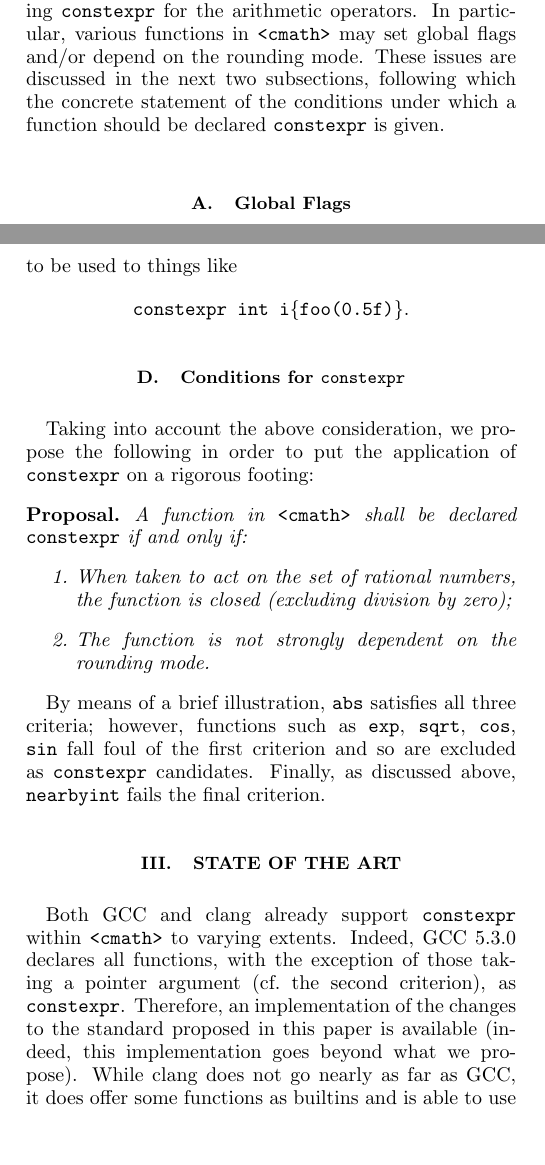
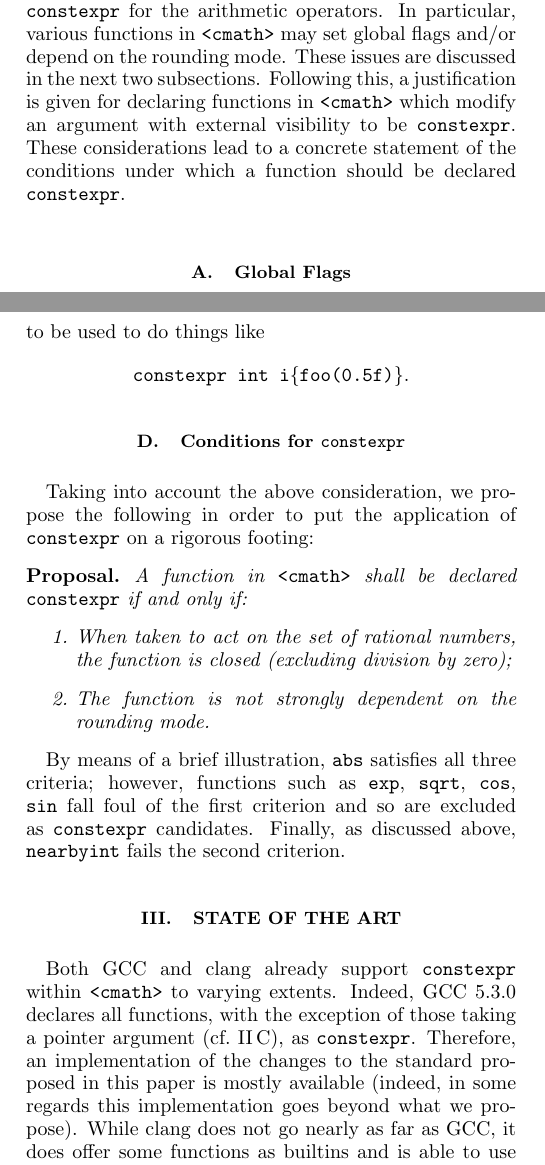
Before and after one commit to edrosten/constexpr_proposal, a LaTeX paper (cmath_constexpr4.tex): two parts of the columns of pages 1 and 2 of 10, joined at a grey line, cut so that both start at the same text, the shorter picture padded with empty space. Compiled offline with pdfLaTeX.

Commit message:
Various minor tweaks.

```diff
--- a/cmath_constexpr4.tex
+++ b/cmath_constexpr4.tex
@@ -91,7 +91,7 @@ not be immediately obvious precisely which functions should be declared
 which are in a sense no more complicated than the elementary arithmetic operations
 (\Operators). This is justified since the latter already support \constexpr.
 
-Indeed, two subtleties can be resolved by appealing to the fact that they must be dealt with in implementing \constexpr for the arithmetic operators. In particular, various functions in \cmath\ may set global flags and/or depend on the rounding mode. These issues are discussed in the next two subsections, following which the concrete statement of the conditions under which a function should be declared \constexpr is given.
+Indeed, two subtleties can be resolved by appealing to the fact that they must be dealt with in implementing \constexpr for the arithmetic operators. In particular, various functions in \cmath\ may set global flags and/or depend on the rounding mode. These issues are discussed in the next two subsections. Following this, a justification is given for declaring functions in \cmath\ which modify an argument with external visibility to be \constexpr. These considerations lead to a concrete statement of the conditions under which a function should be declared \constexpr.
 
 \subsection{Global Flags}
 
@@ -150,7 +151,7 @@ constexpr int foo(float x) {
   return a;
 }
 \end{Verbatim}
-to be used to things like
+to be used to do things like
 \[
 	\mbox{\code{constexpr int i\{foo(0.5f)\}}}.
 \]
@@ -172,14 +173,14 @@ the application of \constexpr on a rigorous footing:
 
 By means of a brief illustration, $\code{abs}$ satisfies all three criteria; however, functions such as
 \code{exp}, \code{sqrt}, \code{cos}, \code{sin} fall foul of the first criterion and so are excluded as
-\constexpr candidates. Finally, as discussed above, \code{nearbyint} fails the final criterion.
+\constexpr candidates. Finally, as discussed above, \code{nearbyint} fails the second criterion.
 
 
 \section{State of the Art}
 
 Both GCC and clang already support \constexpr within \cmath\ to varying extents.
 Indeed, GCC 5.3.0 declares all functions, with the exception of those taking a pointer argument
-(cf.\ the second criterion), as \constexpr. Therefore, an implementation of the changes to the standard proposed in this paper is available (indeed, this implementation goes beyond what we propose).
+(cf.~\ref{sec:external}), as \constexpr. Therefore, an implementation of the changes to the standard proposed in this paper is mostly available (indeed, in some regards this implementation goes beyond what we propose).
 While clang does not go nearly as far as GCC, it does offer some functions as
 builtins and is able to use them to perform compile time computations, constant
 propagation and so on. It is therefore hoped that any burden on compiler vendors implicit in this
```
Also changed, not shown: cmath_constexpr4.tex (10 more changed lines).
